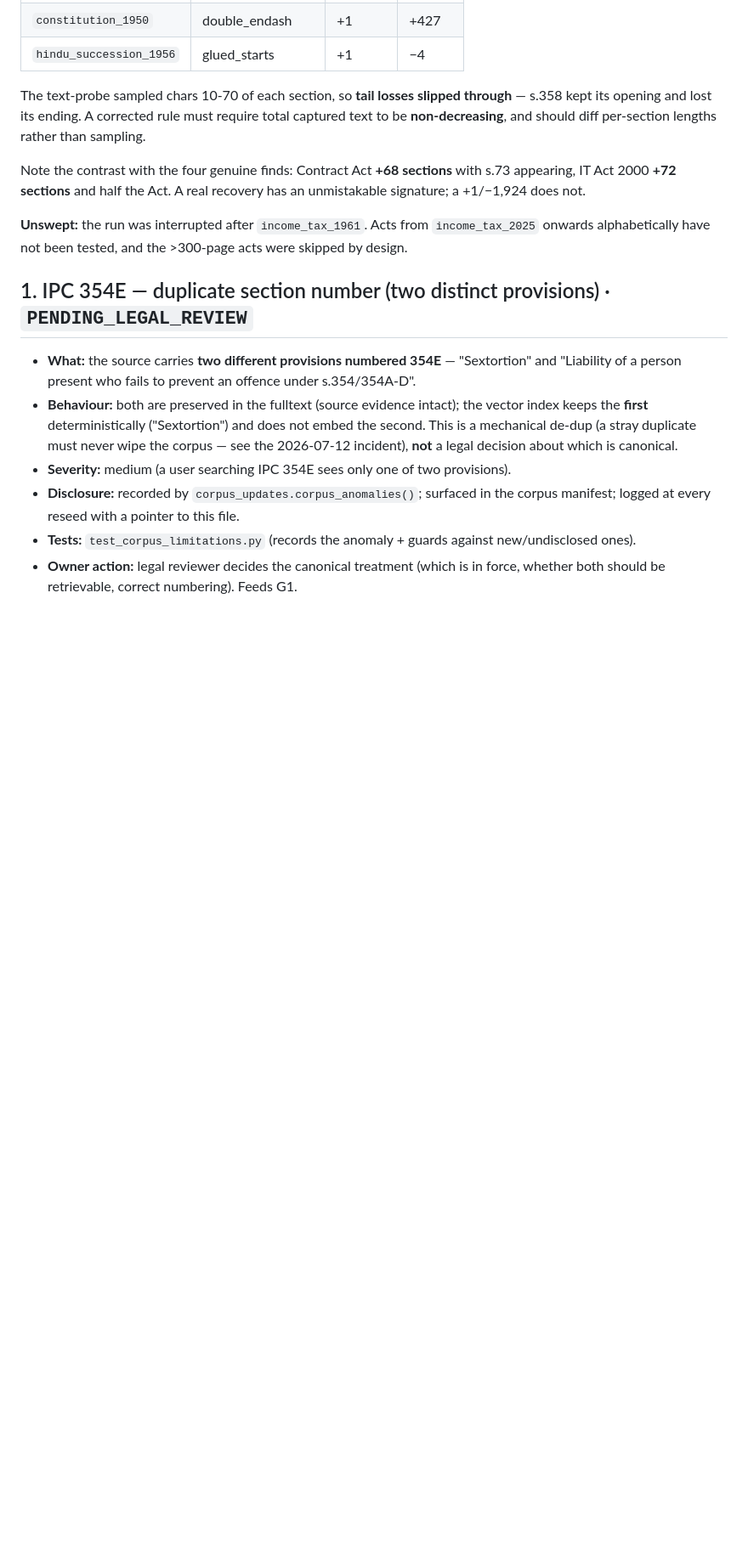
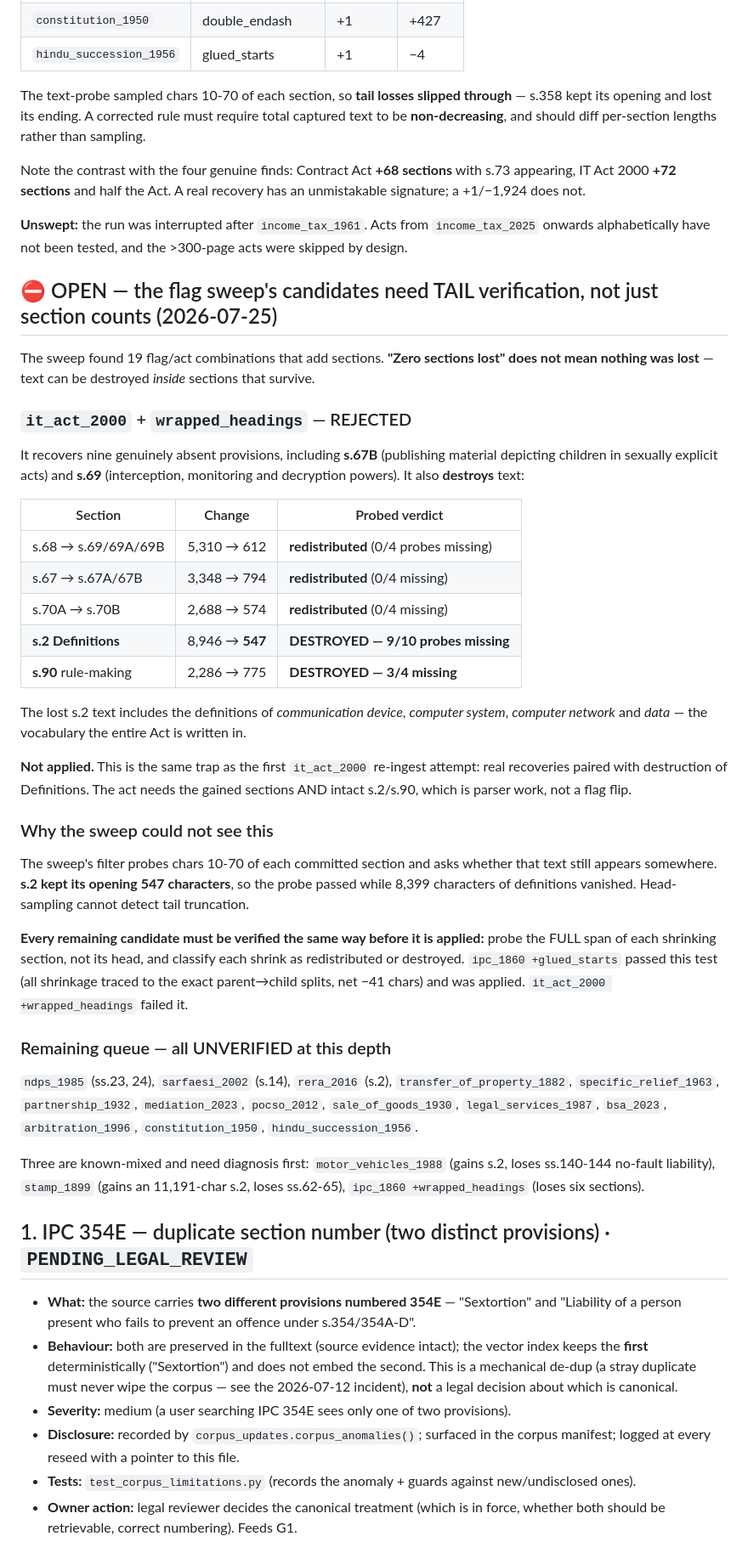
Before and after one commit to kavelaworkspace21-ai/private-repo, a Markdown page: docs/CORPUS_LIMITATIONS.md, the part around the change. Shown at 85% size. Rendered like a GitHub page; blank space fills up the shorter version.

Commit message:
REJECT it_act_2000 +wrapped_headings: it destroys s.2 Definitions
The flag recovers nine genuinely absent provisions — including s.67B (publishing
material depicting children in sexually explicit acts) and s.69 (interception and
monitoring powers) — but destroys text inside sections that survive.

Probing the full span of every shrinking section separates redistribution from
destruction:

  s.68 -> 69/69A/69B   5,310 -> 612    redistributed (0/4 probes missing)
  s.67 -> 67A/67B      3,348 -> 794    redistributed (0/4 missing)
  s.70A -> 70B         2,688 -> 574    redistributed (0/4 missing)
  s.2 Definitions      8,946 -> 547    DESTROYED (9/10 missing)
  s.90 rule-making     2,286 -> 775    DESTROYED (3/4 missing)

The lost s.2 text includes the definitions of communication device, computer
system, computer network and data — the vocabulary the whole Act is written in.
Same trap as the first it_act_2000 re-ingest attempt: real recoveries paired with
destruction of Definitions.

This also exposes why the sweep could not see it. Its filter probes chars 10-70
of each section and asks whether that text survives somewhere. s.2 KEPT its
opening 547 characters, so the probe passed while 8,399 characters of definitions
vanished. Head-sampling cannot detect tail truncation.

Consequence for the remaining 14 candidates: none may be applied on zero

```diff
--- a/docs/CORPUS_LIMITATIONS.md
+++ b/docs/CORPUS_LIMITATIONS.md
@@ -282,6 +282,55 @@ signature; a +1/−1,924 does not.
 **Unswept:** the run was interrupted after `income_tax_1961`. Acts from `income_tax_2025`
 onwards alphabetically have not been tested, and the >300-page acts were skipped by design.
 
+## ⛔ OPEN — the flag sweep's candidates need TAIL verification, not just section counts (2026-07-25)
+
+The sweep found 19 flag/act combinations that add sections. **"Zero sections lost" does not
+mean nothing was lost** — text can be destroyed *inside* sections that survive.
+
+### `it_act_2000` + `wrapped_headings` — REJECTED
+
+It recovers nine genuinely absent provisions, including **s.67B** (publishing material
+depicting children in sexually explicit acts) and **s.69** (interception, monitoring and
+decryption powers). It also **destroys** text:
+
+| Section | Change | Probed verdict |
+|---|---|---|
+| s.68 → s.69/69A/69B | 5,310 → 612 | **redistributed** (0/4 probes missing) |
+| s.67 → s.67A/67B | 3,348 → 794 | **redistributed** (0/4 missing) |
+| s.70A → s.70B | 2,688 → 574 | **redistributed** (0/4 missing) |
+| **s.2 Definitions** | 8,946 → **547** | **DESTROYED — 9/10 probes missing** |
+| **s.90** rule-making | 2,286 → 775 | **DESTROYED — 3/4 missing** |
+
+The lost s.2 text includes the definitions of *communication device*, *computer system*,
+*computer network* and *data* — the vocabulary the entire Act is written in.
+
+**Not applied.** This is the same trap as the first `it_act_2000` re-ingest attempt: real
+recoveries paired with destruction of Definitions. The act needs the gained sections AND
+intact s.2/s.90, which is parser work, not a flag flip.
+
+### Why the sweep could not see this
+
+The sweep's filter probes chars 10-70 of each committed section and asks whether that text
+still appears somewhere. **s.2 kept its opening 547 characters**, so the probe passed while
+8,399 characters of definitions vanished. Head-sampling cannot detect tail truncation.
+
+**Every remaining candidate must be verified the same way before it is applied:** probe the
+FULL span of each shrinking section, not its head, and classify each shrink as redistributed
+or destroyed. `ipc_1860 +glued_starts` passed this test (all shrinkage traced to the exact
+parent→child splits, net −41 chars) and was applied. `it_act_2000 +wrapped_headings` failed
+it.
+
+### Remaining queue — all UNVERIFIED at this depth
+
+`ndps_1985` (ss.23, 24), `sarfaesi_2002` (s.14), `rera_2016` (s.2), `transfer_of_property_1882`,
+`specific_relief_1963`, `partnership_1932`, `mediation_2023`, `pocso_2012`, `sale_of_goods_1930`,
+`legal_services_1987`, `bsa_2023`, `arbitration_1996`, `constitution_1950`,
+`hindu_succession_1956`.
+
+Three are known-mixed and need diagnosis first: `motor_vehicles_1988` (gains s.2, loses
+ss.140-144 no-fault liability), `stamp_1899` (gains an 11,191-char s.2, loses ss.62-65),
+`ipc_1860 +wrapped_headings` (loses six sections).
+
 ## 1. IPC 354E — duplicate section number (two distinct provisions) · `PENDING_LEGAL_REVIEW`
 
 - **What:** the source carries **two different provisions numbered 354E** — "Sextortion" and
```
